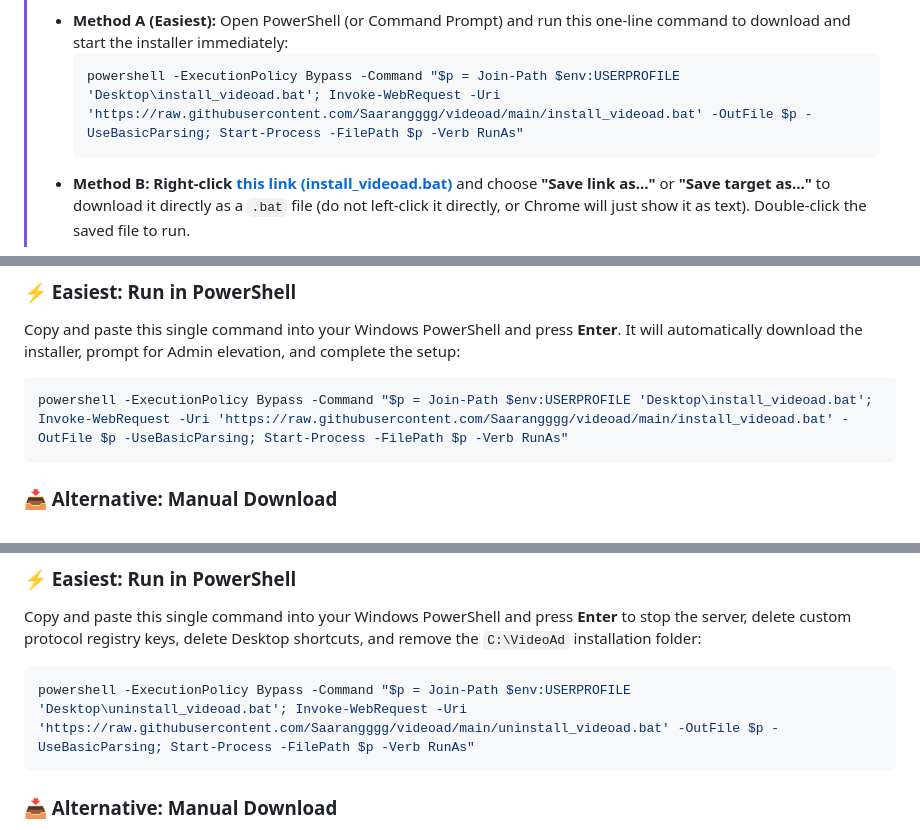
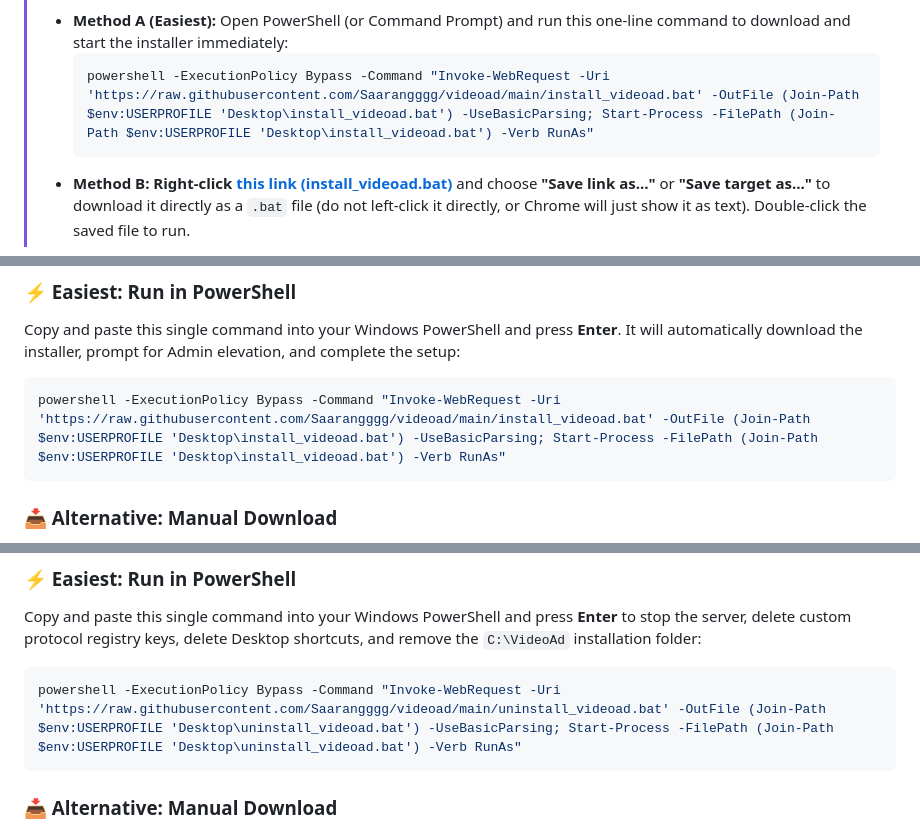
Before and after one commit to Saarangggg/videoad, a Markdown page: README.md, 3 parts joined by grey strips. GitHub-like rendering.

Commit message:
Fix powershell command parameter evaluation by using inline Join-Path expressions without intermediate variable assignment

````diff
--- a/README.md
+++ b/README.md
@@ -21,7 +21,7 @@ Download videos, audio, and reels from YouTube, Instagram, and 1000+ supported s
 > **🚀 One-Click Windows Installation:**
 > - **Method A (Easiest):** Open PowerShell (or Command Prompt) and run this one-line command to download and start the installer immediately:
 >   ```powershell
->   powershell -ExecutionPolicy Bypass -Command "$p = Join-Path $env:USERPROFILE 'Desktop\install_videoad.bat'; Invoke-WebRequest -Uri 'https://raw.githubusercontent.com/Saarangggg/videoad/main/install_videoad.bat' -OutFile $p -UseBasicParsing; Start-Process -FilePath $p -Verb RunAs"
+>   powershell -ExecutionPolicy Bypass -Command "Invoke-WebRequest -Uri 'https://raw.githubusercontent.com/Saarangggg/videoad/main/install_videoad.bat' -OutFile (Join-Path $env:USERPROFILE 'Desktop\install_videoad.bat') -UseBasicParsing; Start-Process -FilePath (Join-Path $env:USERPROFILE 'Desktop\install_videoad.bat') -Verb RunAs"
 >   ```
 > - **Method B:** **Right-click** [**this link (install_videoad.bat)**](https://raw.githubusercontent.com/Saarangggg/videoad/main/install_videoad.bat) and choose **"Save link as..."** or **"Save target as..."** to download it directly as a `.bat` file (do not left-click it directly, or Chrome will just show it as text). Double-click the saved file to run.
 
@@ -73,7 +73,7 @@ To download and install VideoAd automatically on Windows:
 Copy and paste this single command into your Windows PowerShell and press **Enter**. It will automatically download the installer, prompt for Admin elevation, and complete the setup:
 
 ```powershell
-powershell -ExecutionPolicy Bypass -Command "$p = Join-Path $env:USERPROFILE 'Desktop\install_videoad.bat'; Invoke-WebRequest -Uri 'https://raw.githubusercontent.com/Saarangggg/videoad/main/install_videoad.bat' -OutFile $p -UseBasicParsing; Start-Process -FilePath $p -Verb RunAs"
+powershell -ExecutionPolicy Bypass -Command "Invoke-WebRequest -Uri 'https://raw.githubusercontent.com/Saarangggg/videoad/main/install_videoad.bat' -OutFile (Join-Path $env:USERPROFILE 'Desktop\install_videoad.bat') -UseBasicParsing; Start-Process -FilePath (Join-Path $env:USERPROFILE 'Desktop\install_videoad.bat') -Verb RunAs"
 ```
 
 ### 📥 Alternative: Manual Download
@@ -165,7 +165,7 @@ To completely remove VideoAd from your system:
 Copy and paste this single command into your Windows PowerShell and press **Enter** to stop the server, delete custom protocol registry keys, delete Desktop shortcuts, and remove the `C:\VideoAd` installation folder:
 
 ```powershell
-powershell -ExecutionPolicy Bypass -Command "$p = Join-Path $env:USERPROFILE 'Desktop\uninstall_videoad.bat'; Invoke-WebRequest -Uri 'https://raw.githubusercontent.com/Saarangggg/videoad/main/uninstall_videoad.bat' -OutFile $p -UseBasicParsing; Start-Process -FilePath $p -Verb RunAs"
+powershell -ExecutionPolicy Bypass -Command "Invoke-WebRequest -Uri 'https://raw.githubusercontent.com/Saarangggg/videoad/main/uninstall_videoad.bat' -OutFile (Join-Path $env:USERPROFILE 'Desktop\uninstall_videoad.bat') -UseBasicParsing; Start-Process -FilePath (Join-Path $env:USERPROFILE 'Desktop\uninstall_videoad.bat') -Verb RunAs"
 ```
 
 ### 📥 Alternative: Manual Download
````
